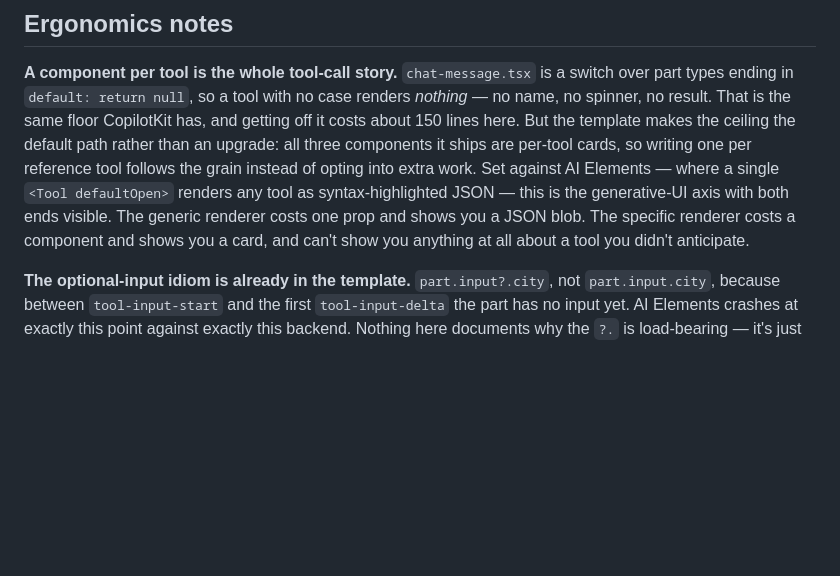
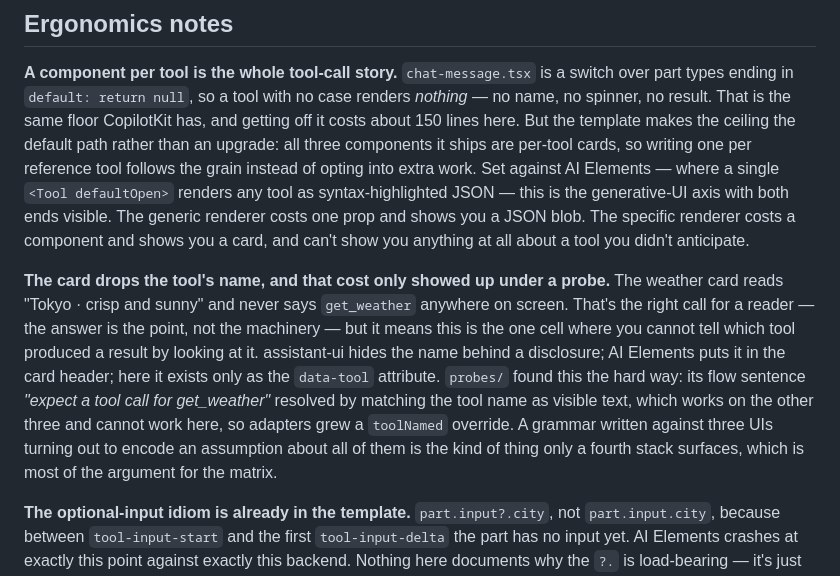
Before and after one commit to fairchild/chat-matrix, a Markdown page: frontends/shadcn/README.md, the part around the change. GitHub-like rendering; blank space fills up the shorter version.

Commit message:
docs(shadcn): note that the tool cards never show the tool's name
The per-tool card renders the answer, not the machinery — "Tokyo ·
crisp and sunny", never "get_weather". Right call for a reader, and the
one cell where you can't tell which tool produced a result by looking.

Surfaced by probes/: its flow sentence "expect a tool call for
get_weather" resolved by matching the tool name as visible text, which
works on the other three and cannot work here, so adapters grew a
toolNamed override. A grammar written against three UIs encoding an
assumption about all of them is what a fourth stack is for.

Co-Authored-By: Claude Opus 5 (1M context) <noreply@anthropic.com>

```diff
--- a/frontends/shadcn/README.md
+++ b/frontends/shadcn/README.md
@@ -67,6 +67,19 @@ instead of opting into extra work. Set against AI Elements — where a single
 generative-UI axis with both ends visible. The generic renderer costs one prop
 and shows you a JSON blob. The specific renderer costs a component and shows you
 a card, and can't show you anything at all about a tool you didn't anticipate.
+
+**The card drops the tool's name, and that cost only showed up under a probe.**
+The weather card reads "Tokyo · crisp and sunny" and never says `get_weather`
+anywhere on screen. That's the right call for a reader — the answer is the
+point, not the machinery — but it means this is the one cell where you cannot
+tell which tool produced a result by looking at it. assistant-ui hides the name
+behind a disclosure; AI Elements puts it in the card header; here it exists only
+as the `data-tool` attribute. `probes/` found this the hard way: its flow
+sentence *"expect a tool call for get_weather"* resolved by matching the tool
+name as visible text, which works on the other three and cannot work here, so
+adapters grew a `toolNamed` override. A grammar written against three UIs
+turning out to encode an assumption about all of them is the kind of thing only
+a fourth stack surfaces, which is most of the argument for the matrix.
 
 **The optional-input idiom is already in the template.** `part.input?.city`,
 not `part.input.city`, because between `tool-input-start` and the first
```
